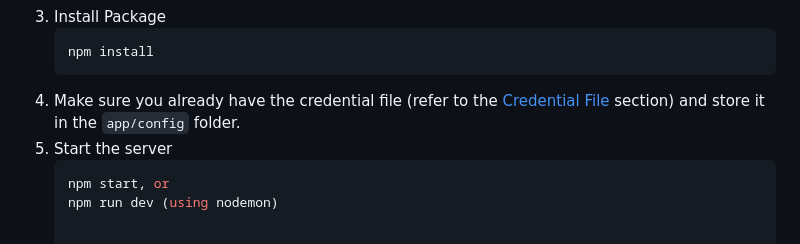
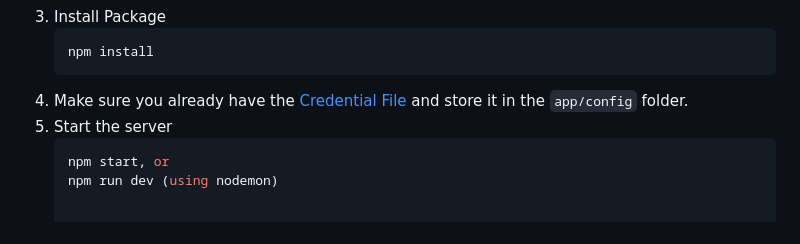
Before and after one commit to BangkitCapstone2023/BarKit-CC, a Markdown page: README.md, the part around the change printed below. GitHub-like rendering.

````diff
--- a/README.md
+++ b/README.md
@@ -135,7 +138,7 @@ Follow this step to run this repostory code in your local device:
    ```sh
    npm install
    ```
-4. Make sure you already have the credential file (refer to the [Credential File](#key-credential-file) section) and store it in the `app/config` folder.
+4. Make sure you already have the [Credential File](#key-credential-file) and store it in the `app/config` folder.
 5. Start the server
    ```sh
    npm start, or
````
Also changed, not shown: other parts of README.md (+6 -3 lines).
